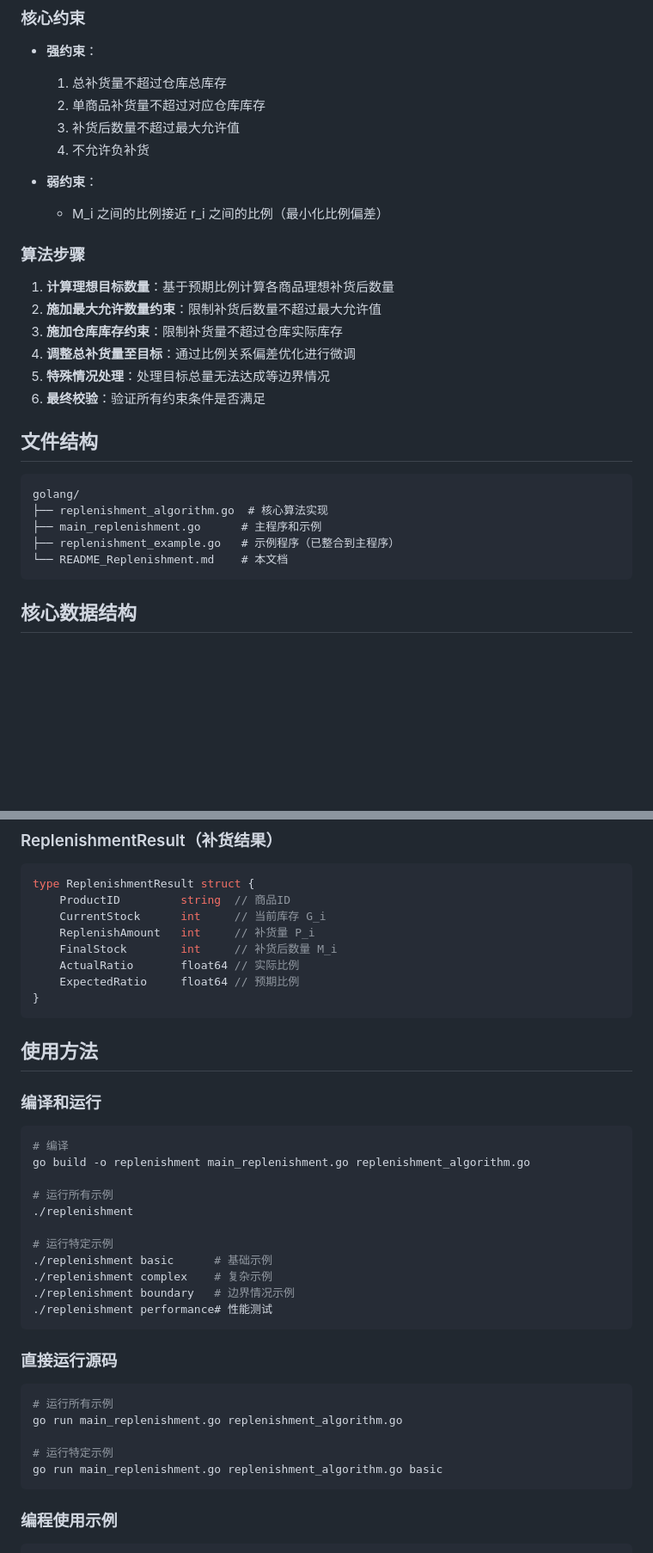
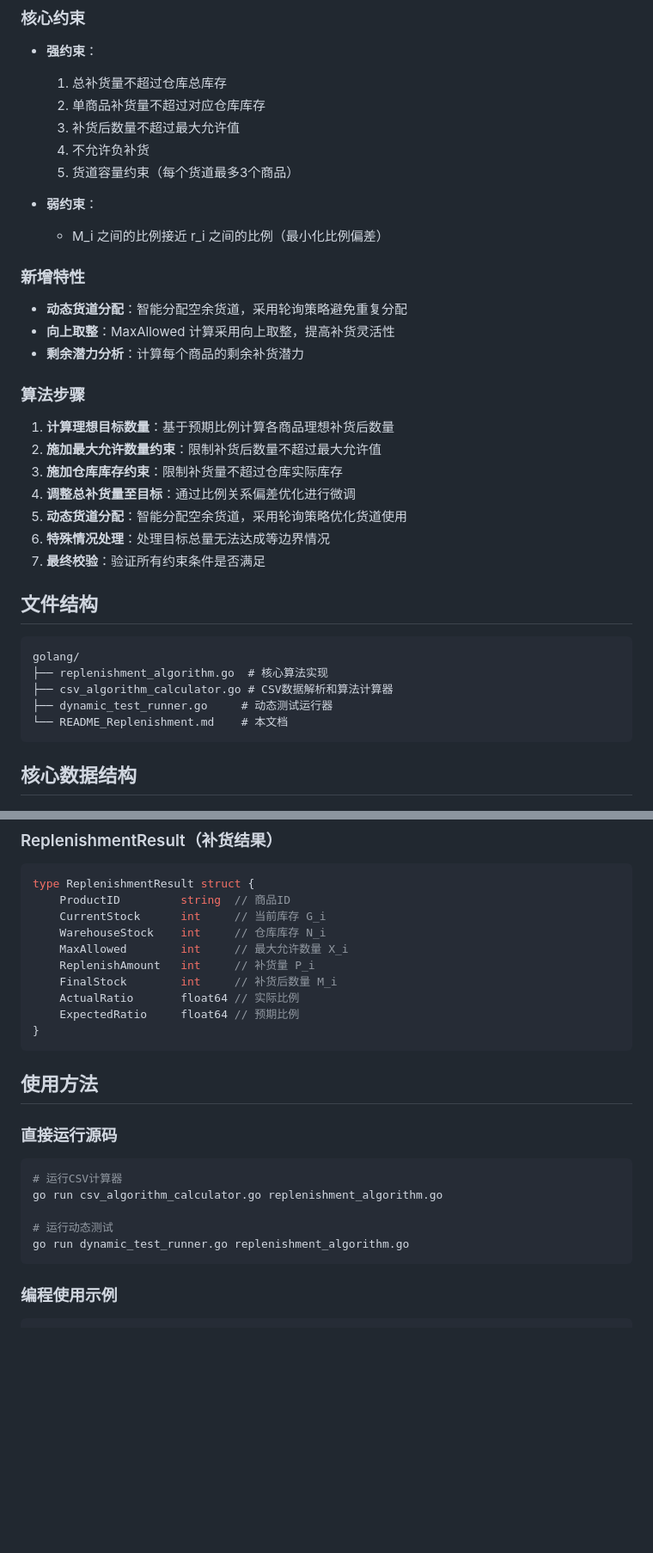
Before and after one commit to phillcai/kuhe, a Markdown page: golang/README_Replenishment.md, 2 parts joined by grey strips. Shown at 86% size. Rendered like a GitHub page; blank space fills up the shorter version.

````diff
--- a/golang/README_Replenishment.md
+++ b/golang/README_Replenishment.md
@@ -12,25 +12,32 @@
   2. 单商品补货量不超过对应仓库库存
   3. 补货后数量不超过最大允许值
   4. 不允许负补货
+  5. 货道容量约束（每个货道最多3个商品）
 
 - **弱约束**：
   - M_i 之间的比例接近 r_i 之间的比例（最小化比例偏差）
+
+### 新增特性
+- **动态货道分配**：智能分配空余货道，采用轮询策略避免重复分配
+- **向上取整**：MaxAllowed 计算采用向上取整，提高补货灵活性
+- **剩余潜力分析**：计算每个商品的剩余补货潜力
 
 ### 算法步骤
 1. **计算理想目标数量**：基于预期比例计算各商品理想补货后数量
 2. **施加最大允许数量约束**：限制补货后数量不超过最大允许值
 3. **施加仓库库存约束**：限制补货量不超过仓库实际库存
 4. **调整总补货量至目标**：通过比例关系偏差优化进行微调
-5. **特殊情况处理**：处理目标总量无法达成等边界情况
-6. **最终校验**：验证所有约束条件是否满足
+5. **动态货道分配**：智能分配空余货道，采用轮询策略优化货道使用
+6. **特殊情况处理**：处理目标总量无法达成等边界情况
+7. **最终校验**：验证所有约束条件是否满足
 
 ## 文件结构
 
 ```
 golang/
 ├── replenishment_algorithm.go  # 核心算法实现
-├── main_replenishment.go      # 主程序和示例
-├── replenishment_example.go   # 示例程序（已整合到主程序）
+├── csv_algorithm_calculator.go # CSV数据解析和算法计算器
+├── dynamic_test_runner.go     # 动态测试运行器
 └── README_Replenishment.md    # 本文档
 ```
 
@@ -63,6 +70,8 @@ type ReplenishmentConfig struct {
 type ReplenishmentResult struct {
     ProductID         string  // 商品ID
     CurrentStock      int     // 当前库存 G_i
+    WarehouseStock    int     // 仓库库存 N_i
+    MaxAllowed        int     // 最大允许数量 X_i
     ReplenishAmount   int     // 补货量 P_i
     FinalStock        int     // 补货后数量 M_i
     ActualRatio       float64 // 实际比例
@@ -72,30 +81,15 @@ type ReplenishmentResult struct {
 
 ## 使用方法
 
-### 编译和运行
-
-```bash
-# 编译
-go build -o replenishment main_replenishment.go replenishment_algorithm.go
-
-# 运行所有示例
-./replenishment
-
-# 运行特定示例
-./replenishment basic      # 基础示例
-./replenishment complex    # 复杂示例
-./replenishment boundary   # 边界情况示例
-./replenishment performance# 性能测试
-```
 
 ### 直接运行源码
 
 ```bash
-# 运行所有示例
-go run main_replenishment.go replenishment_algorithm.go
+# 运行CSV计算器
+go run csv_algorithm_calculator.go replenishment_algorithm.go
 
-# 运行特定示例
-go run main_replenishment.go replenishment_algorithm.go basic
+# 运行动态测试
+go run dynamic_test_runner.go replenishment_algorithm.go
 ```
 
 ### 编程使用示例
````
Also changed, not shown: other parts of golang/README_Replenishment.md (+49 -43 lines).
